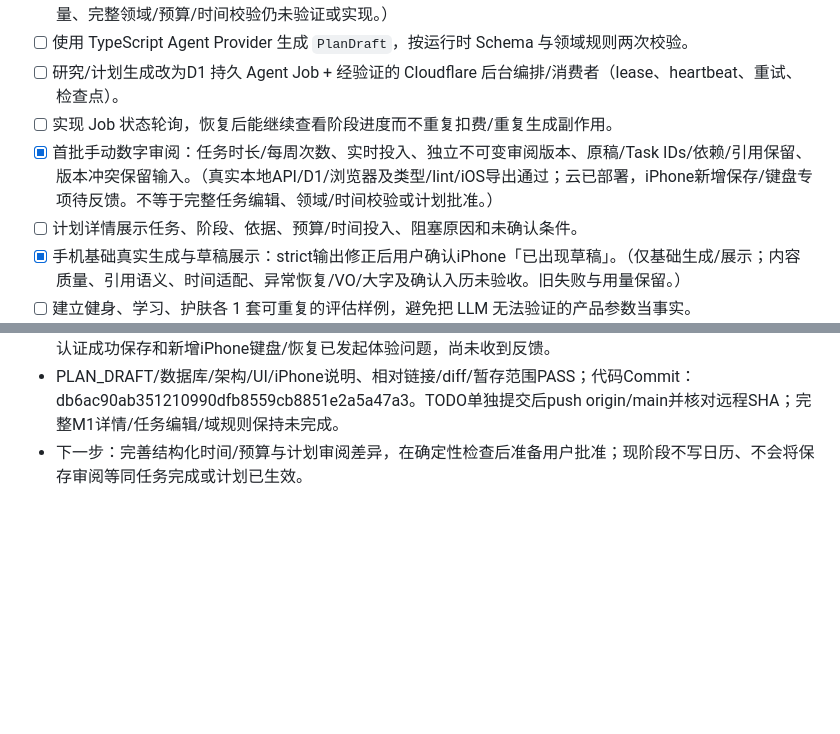
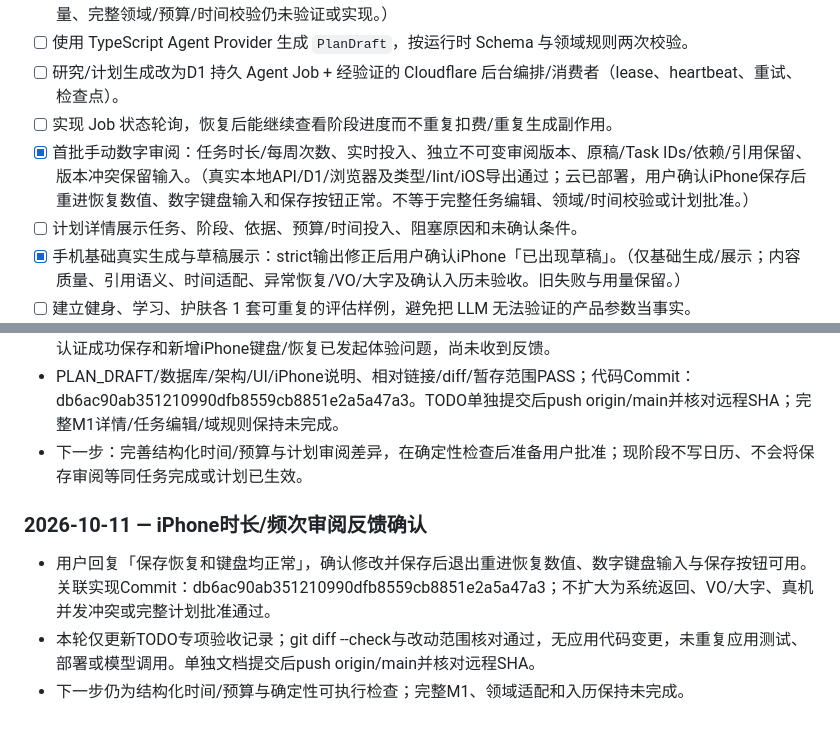
Before and after one commit to Tosidxyy/Guidy, a Markdown page: docs/TODO.md, 2 parts joined by grey strips. Drawn GitHub-style; blank space fills up the shorter version.

Commit message:
docs(todo): confirm iPhone effort review verification

```diff
--- a/docs/TODO.md
+++ b/docs/TODO.md
@@ -99,7 +99,7 @@
 - [ ] 使用 TypeScript Agent Provider 生成 `PlanDraft`，按运行时 Schema 与领域规则两次校验。
 - [ ] 研究/计划生成改为D1 持久 Agent Job + 经验证的 Cloudflare 后台编排/消费者（lease、heartbeat、重试、检查点）。
 - [ ] 实现 Job 状态轮询，恢复后能继续查看阶段进度而不重复扣费/重复生成副作用。
-- [x] 首批手动数字审阅：任务时长/每周次数、实时投入、独立不可变审阅版本、原稿/Task IDs/依赖/引用保留、版本冲突保留输入。（真实本地API/D1/浏览器及类型/lint/iOS导出通过；云已部署，iPhone新增保存/键盘专项待反馈。不等于完整任务编辑、领域/时间校验或计划批准。）
+- [x] 首批手动数字审阅：任务时长/每周次数、实时投入、独立不可变审阅版本、原稿/Task IDs/依赖/引用保留、版本冲突保留输入。（真实本地API/D1/浏览器及类型/lint/iOS导出通过；云已部署，用户确认iPhone保存后重进恢复数值、数字键盘输入和保存按钮正常。不等于完整任务编辑、领域/时间校验或计划批准。）
 - [ ] 计划详情展示任务、阶段、依据、预算/时间投入、阻塞原因和未确认条件。
 - [x] 手机基础真实生成与草稿展示：strict输出修正后用户确认iPhone「已出现草稿」。（仅基础生成/展示；内容质量、引用语义、时间适配、异常恢复/VO/大字及确认入历未验收。旧失败与用量保留。）
 - [ ] 建立健身、学习、护肤各 1 套可重复的评估样例，避免把 LLM 无法验证的产品参数当事实。
@@ -781,3 +781,9 @@ flowchart TD
 - dev/test/cloud 0013迁移PASS，build:cloud PASS、最终云部署ca3bb7b0-74d3-407d-b649-cf7e0fdbec48，health正常、draft-reviews匿名GET/POST401 PASS。无真实模型/云邮件调用或真实账号/目标数据读取；云认证成功保存和新增iPhone键盘/恢复已发起体验问题，尚未收到反馈。
 - PLAN_DRAFT/数据库/架构/UI/iPhone说明、相对链接/diff/暂存范围PASS；代码Commit：db6ac90ab351210990dfb8559cb8851e2a5a47a3。TODO单独提交后push origin/main并核对远程SHA；完整M1详情/任务编辑/域规则保持未完成。
 - 下一步：完善结构化时间/预算与计划审阅差异，在确定性检查后准备用户批准；现阶段不写日历、不会将保存审阅等同任务完成或计划已生效。
+
+### 2026-10-11 — iPhone时长/频次审阅反馈确认
+
+- 用户回复「保存恢复和键盘均正常」，确认修改并保存后退出重进恢复数值、数字键盘输入与保存按钮可用。关联实现Commit：db6ac90ab351210990dfb8559cb8851e2a5a47a3；不扩大为系统返回、VO/大字、真机并发冲突或完整计划批准通过。
+- 本轮仅更新TODO专项验收记录；git diff --check与改动范围核对通过，无应用代码变更，未重复应用测试、部署或模型调用。单独文档提交后push origin/main并核对远程SHA。
+- 下一步仍为结构化时间/预算与确定性可执行检查；完整M1、领域适配和入历保持未完成。
```
